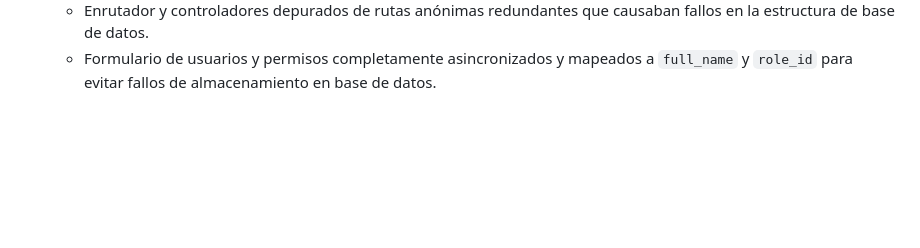
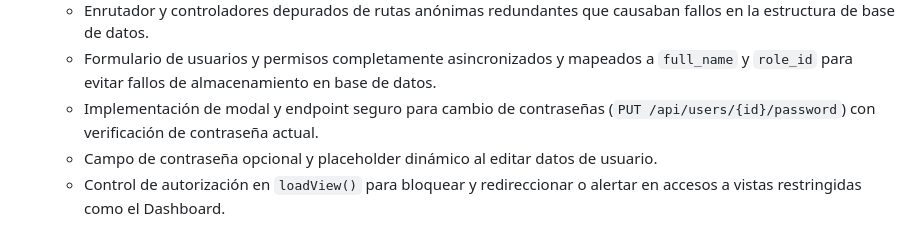
Before and after one commit to alexisgg1104/proy_nima, a Markdown page: docs/backend/SAII_BACKEND_BACKLOG.md, the part around the change. Drawn GitHub-style; blank space fills up the shorter version.

Commit message:
\docs: documentar cambio de contraseñas y redireccion en backlog"

```diff
--- a/docs/backend/SAII_BACKEND_BACKLOG.md
+++ b/docs/backend/SAII_BACKEND_BACKLOG.md
@@ -487,3 +487,6 @@ Estado: **Pendiente**.
   * Persistencia de permisos de rol añadida a base de datos real (MySQL) en la tabla `roles` (columna `permissions`).
   * Enrutador y controladores depurados de rutas anónimas redundantes que causaban fallos en la estructura de base de datos.
   * Formulario de usuarios y permisos completamente asincronizados y mapeados a `full_name` y `role_id` para evitar fallos de almacenamiento en base de datos.
+  * Implementación de modal y endpoint seguro para cambio de contraseñas (`PUT /api/users/{id}/password`) con verificación de contraseña actual.
+  * Campo de contraseña opcional y placeholder dinámico al editar datos de usuario.
+  * Control de autorización en `loadView()` para bloquear y redireccionar o alertar en accesos a vistas restringidas como el Dashboard.
```
